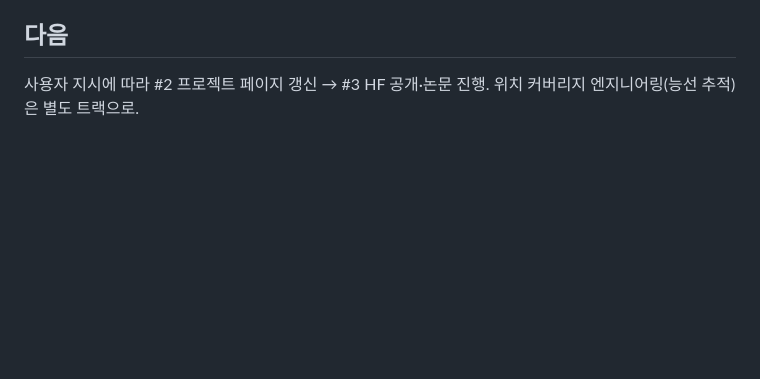
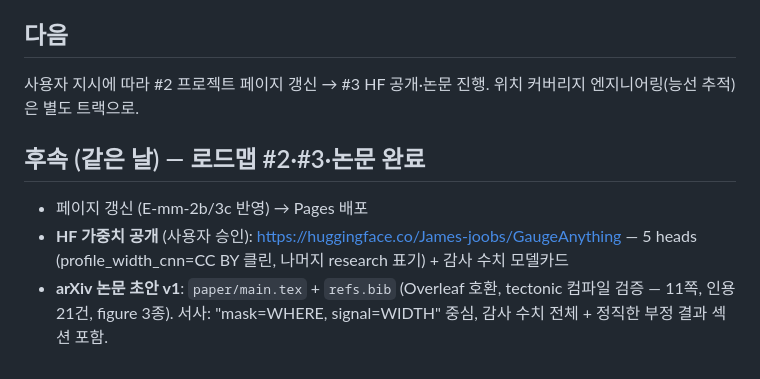
Before and after one commit to falcons-eyes/GaugeAnything, a Markdown page: docs/progress/2026-06-12_width-bottleneck-resolved.md, the part around the change. GitHub-like rendering; blank space fills up the shorter version.

```diff
--- a/docs/progress/2026-06-12_width-bottleneck-resolved.md
+++ b/docs/progress/2026-06-12_width-bottleneck-resolved.md
@@ -58,3 +58,11 @@
 ## 다음
 사용자 지시에 따라 #2 프로젝트 페이지 갱신 → #3 HF 공개·논문 진행.
 위치 커버리지 엔지니어링(능선 추적)은 별도 트랙으로.
+
+## 후속 (같은 날) — 로드맵 #2·#3·논문 완료
+- 페이지 갱신 (E-mm-2b/3c 반영) → Pages 배포
+- **HF 가중치 공개** (사용자 승인): https://huggingface.co/James-joobs/GaugeAnything — 5 heads
+  (profile_width_cnn=CC BY 클린, 나머지 research 표기) + 감사 수치 모델카드
+- **arXiv 논문 초안 v1**: `paper/main.tex` + `refs.bib` (Overleaf 호환, tectonic 컴파일 검증
+  — 11쪽, 인용 21건, figure 3종). 서사: "mask=WHERE, signal=WIDTH" 중심, 감사 수치 전체 +
+  정직한 부정 결과 섹션 포함.
```
Also changed, not shown: README.md (+1 -1 lines), paper/OUTLINE.md (+2 -0 lines).
